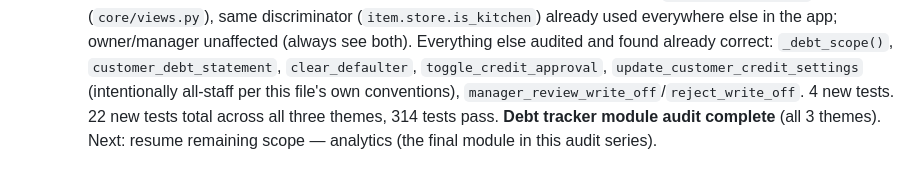
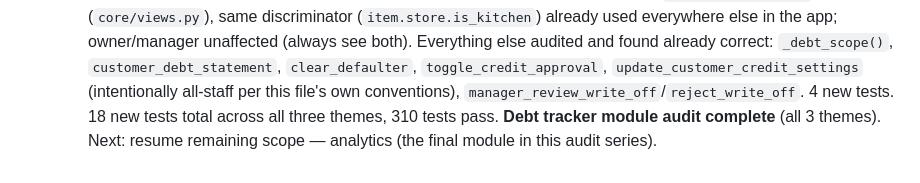
Before and after one commit to mwendwaroy-Angoo/inventory-app, a Markdown page: CLAUDE.md, the part around the change. Rendered like a GitHub page.

Commit message:
fix: correct test count in debt tracker audit sprint log entry (18, not 22)
Co-Authored-By: Claude Sonnet 5 <noreply@anthropic.com>

```diff
--- a/CLAUDE.md
+++ b/CLAUDE.md
@@ -1357,6 +1357,6 @@ run python manage.py check and makemigrations --check, commit as 'Sprint N: summ
   (always see both). Everything else audited and found already correct: `_debt_scope()`,
   `customer_debt_statement`, `clear_defaulter`, `toggle_credit_approval`,
   `update_customer_credit_settings` (intentionally all-staff per this file's own conventions),
-  `manager_review_write_off`/`reject_write_off`. 4 new tests. 22 new tests total across all three
-  themes, 314 tests pass. **Debt tracker module audit complete** (all 3 themes). Next: resume
+  `manager_review_write_off`/`reject_write_off`. 4 new tests. 18 new tests total across all three
+  themes, 310 tests pass. **Debt tracker module audit complete** (all 3 themes). Next: resume
   remaining scope — analytics (the final module in this audit series).
```
